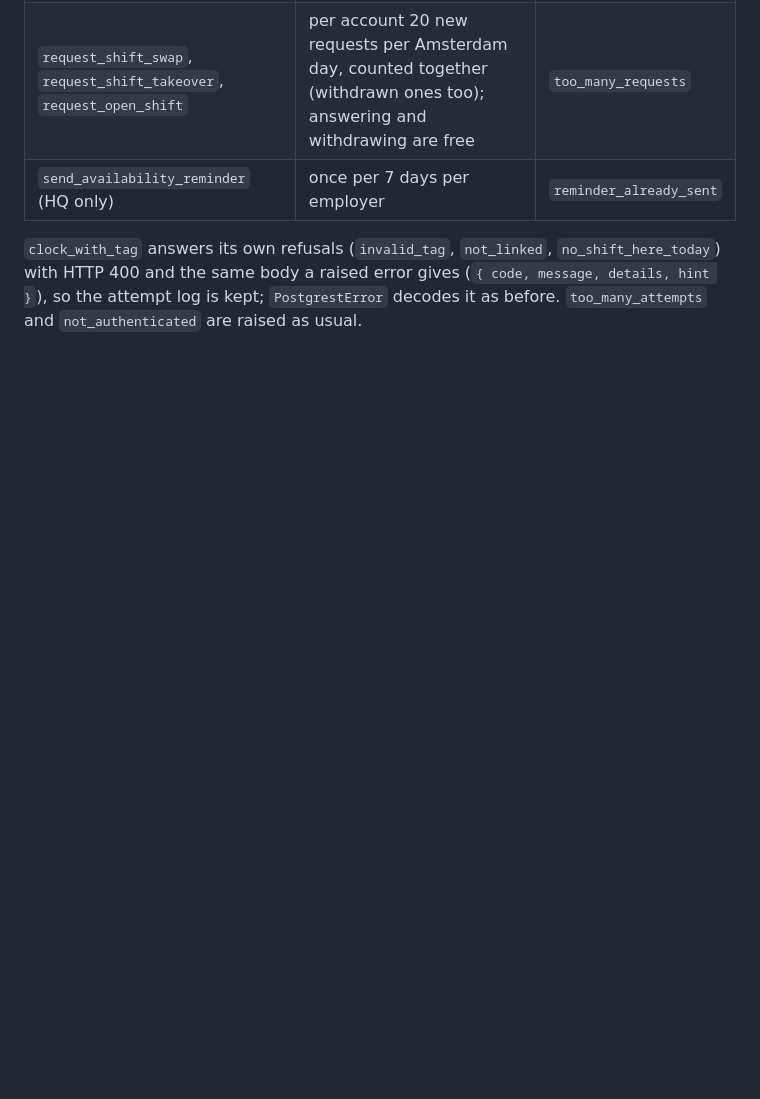
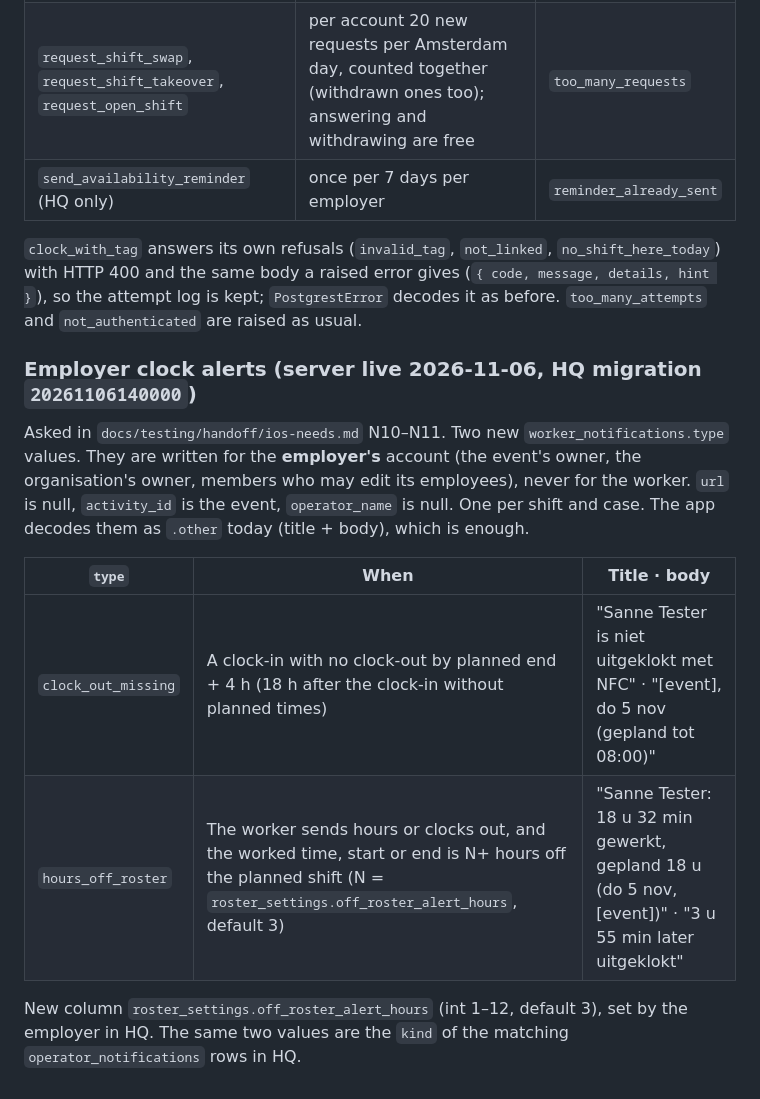
Before and after one commit to linhtransformer/foodrun-IOS, a Markdown page: FoodrunApp/Supabase/SchemaContract.md, the part around the change. Rendered like a GitHub page; blank space fills up the shorter version.

Commit message:
docs(testing): hq-done N10–N11 — employer clock alerts (HQ cd8decc, migration 20261106140000); SchemaContract types
Co-Authored-By: Claude Opus 5.5 <noreply@anthropic.com>

```diff
--- a/FoodrunApp/Supabase/SchemaContract.md
+++ b/FoodrunApp/Supabase/SchemaContract.md
@@ -503,3 +503,18 @@ Asked in `docs/testing/handoff/ios-needs.md` N6–N8. All refusals are `P0001` w
 `clock_with_tag` answers its own refusals (`invalid_tag`, `not_linked`, `no_shift_here_today`) with HTTP 400 and the
 same body a raised error gives (`{ code, message, details, hint }`), so the attempt log is kept; `PostgrestError` decodes it
 as before. `too_many_attempts` and `not_authenticated` are raised as usual.
+
+### Employer clock alerts (server live 2026-11-06, HQ migration `20261106140000`)
+
+Asked in `docs/testing/handoff/ios-needs.md` N10–N11. Two new `worker_notifications.type` values. They are written for the
+**employer's** account (the event's owner, the organisation's owner, members who may edit its employees), never for the
+worker. `url` is null, `activity_id` is the event, `operator_name` is null. One per shift and case. The app decodes
+them as `.other` today (title + body), which is enough.
+
+| `type` | When | Title · body |
+|---|---|---|
+| `clock_out_missing` | A clock-in with no clock-out by planned end + 4 h (18 h after the clock-in without planned times) | "Sanne Tester is niet uitgeklokt met NFC" · "[event], do 5 nov (gepland tot 08:00)" |
+| `hours_off_roster` | The worker sends hours or clocks out, and the worked time, start or end is N+ hours off the planned shift (N = `roster_settings.off_roster_alert_hours`, default 3) | "Sanne Tester: 18 u 32 min gewerkt, gepland 18 u (do 5 nov, [event])" · "3 u 55 min later uitgeklokt" |
+
+New column `roster_settings.off_roster_alert_hours` (int 1–12, default 3), set by the employer in HQ. The same two values are
+the `kind` of the matching `operator_notifications` rows in HQ.
```
Also changed, not shown: 1 other file.
